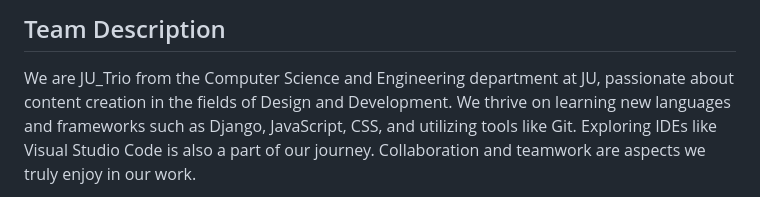
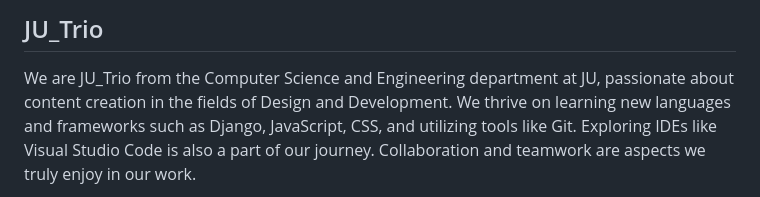
Before and after one commit to srijaayala09/OBE, a Markdown page: README.md, the part around the change printed below. Rendered like a GitHub page.

```diff
--- a/README.md
+++ b/README.md
@@ -6,5 +6,5 @@ This project is a web application based on Outcome Based Education (OBE) Result
 
-## Team Description
+## JU_Trio
 We are JU_Trio from the Computer Science and Engineering department at JU, passionate about content creation in the fields of Design and Development. We thrive on learning new languages and frameworks such as Django, JavaScript, CSS, and utilizing tools like Git. Exploring IDEs like Visual Studio Code is also a part of our journey. Collaboration and teamwork are aspects we truly enjoy in our work.
 
 ## Team Members
```
Also changed, not shown: other parts of README.md (+1 -1 lines).
